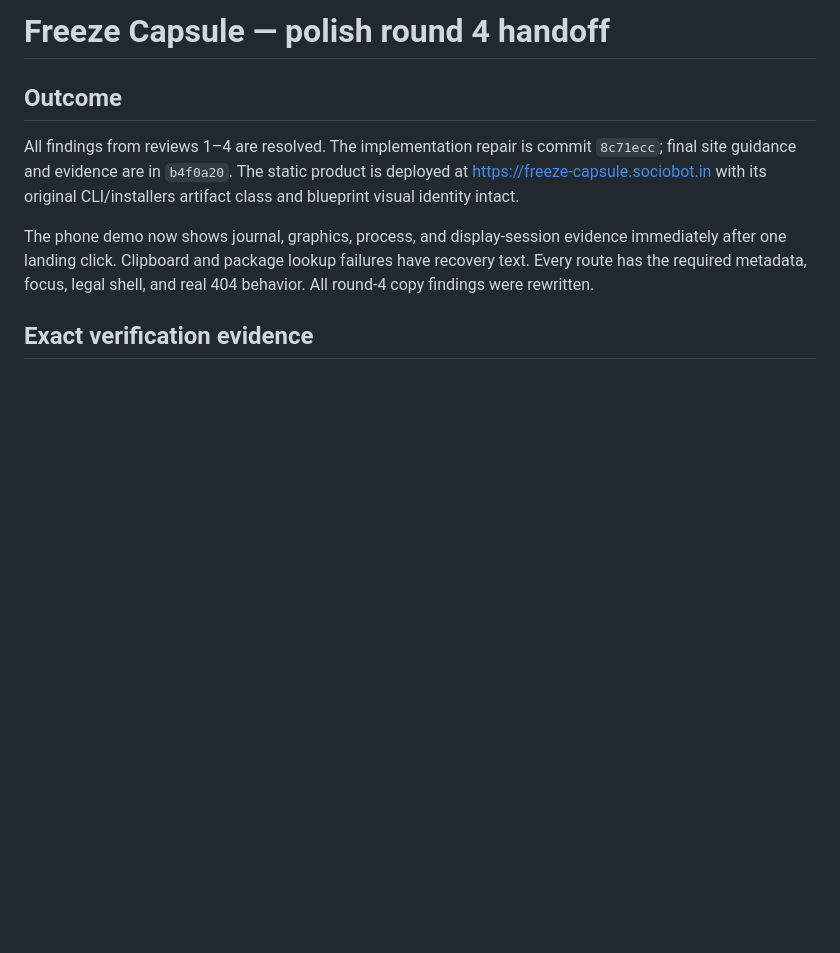
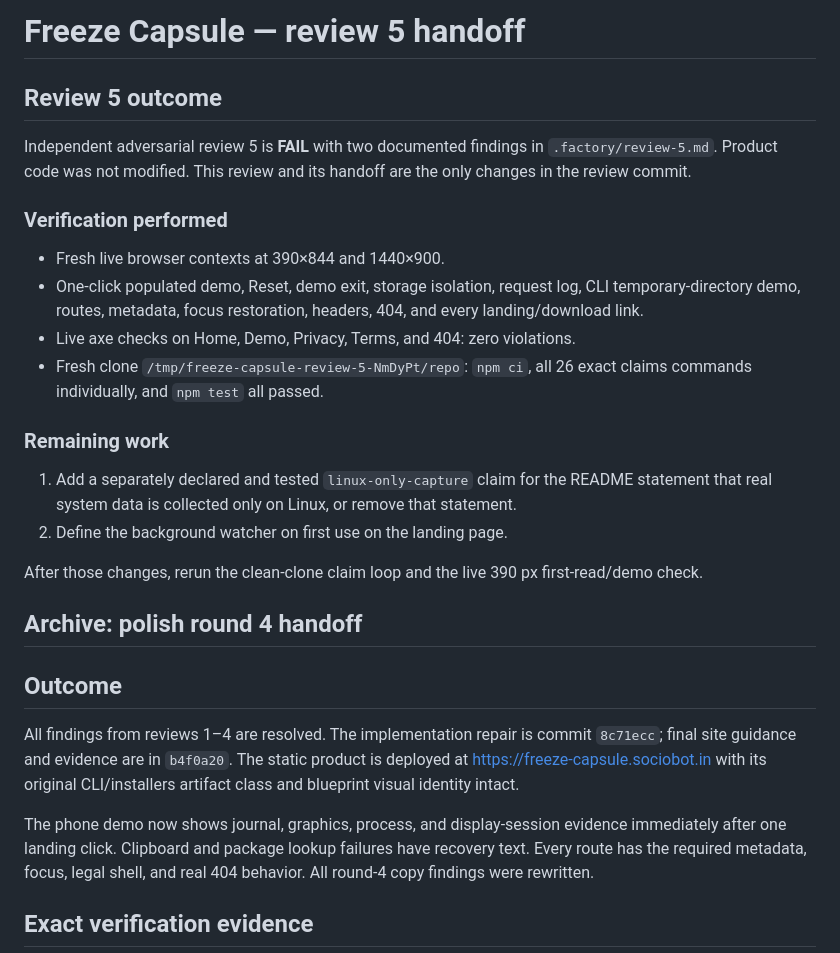
Before and after one commit to B-Divyesh/sf-freeze-capsule, a Markdown page: .factory/handoff.md, the part around the change. GitHub-like rendering; blank space fills up the shorter version.

Commit message:
docs: add adversarial review 5

```diff
--- a/.factory/handoff.md
+++ b/.factory/handoff.md
@@ -1,4 +1,32 @@
-# Freeze Capsule — polish round 4 handoff
+# Freeze Capsule — review 5 handoff
+
+## Review 5 outcome
+
+Independent adversarial review 5 is **FAIL** with two documented findings in
+`.factory/review-5.md`. Product code was not modified. This review and its
+handoff are the only changes in the review commit.
+
+### Verification performed
+
+- Fresh live browser contexts at 390×844 and 1440×900.
+- One-click populated demo, Reset, demo exit, storage isolation, request log,
+  CLI temporary-directory demo, routes, metadata, focus restoration, headers,
+  404, and every landing/download link.
+- Live axe checks on Home, Demo, Privacy, Terms, and 404: zero violations.
+- Fresh clone `/tmp/freeze-capsule-review-5-NmDyPt/repo`: `npm ci`, all 26
+  exact claims commands individually, and `npm test` all passed.
+
+### Remaining work
+
+1. Add a separately declared and tested `linux-only-capture` claim for the
+   README statement that real system data is collected only on Linux, or remove
+   that statement.
+2. Define the background watcher on first use on the landing page.
+
+After those changes, rerun the clean-clone claim loop and the live 390 px
+first-read/demo check.
+
+## Archive: polish round 4 handoff
 
 ## Outcome
 
```
Also changed, not shown: .factory/review-5.md (added, +227 -0 lines).
